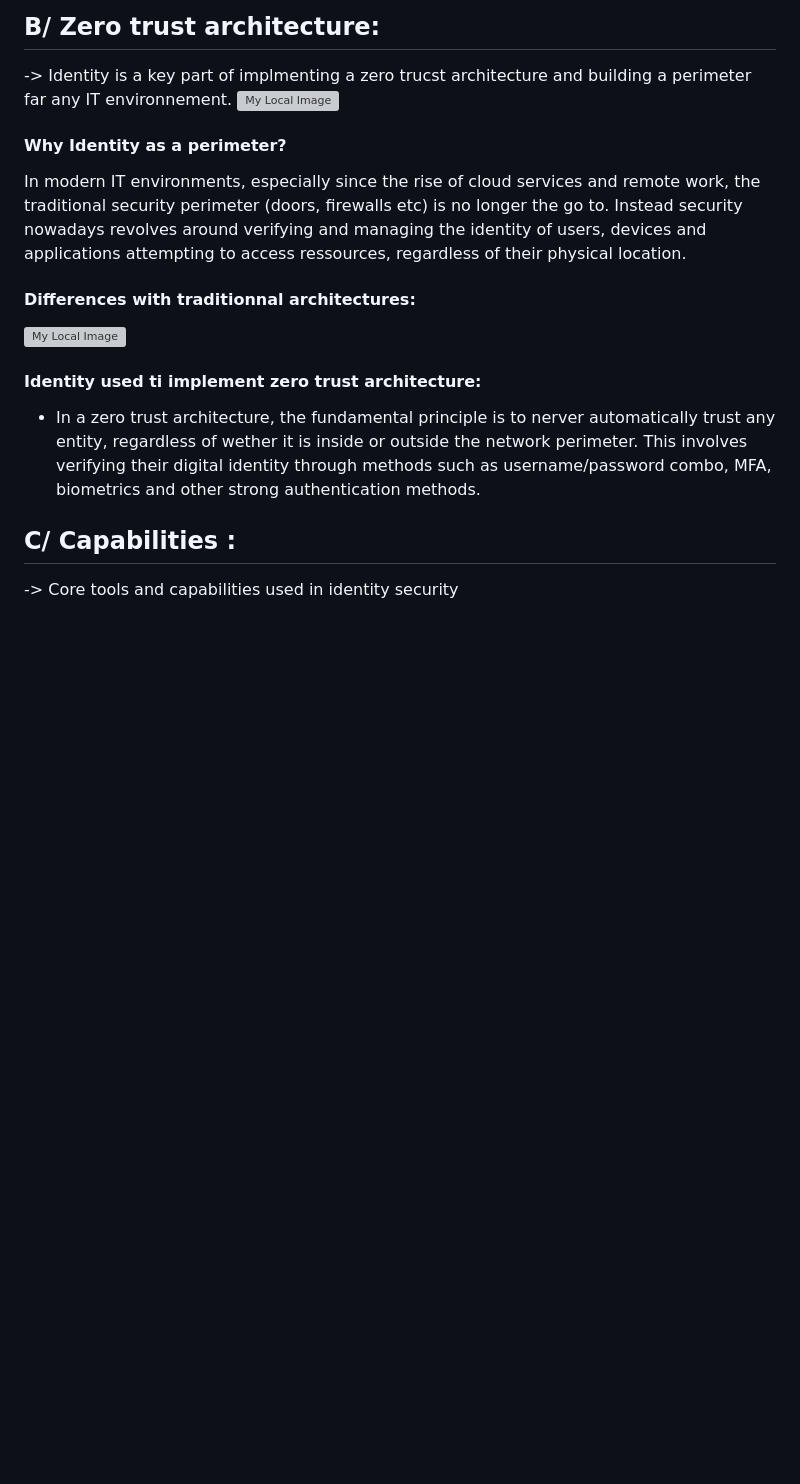
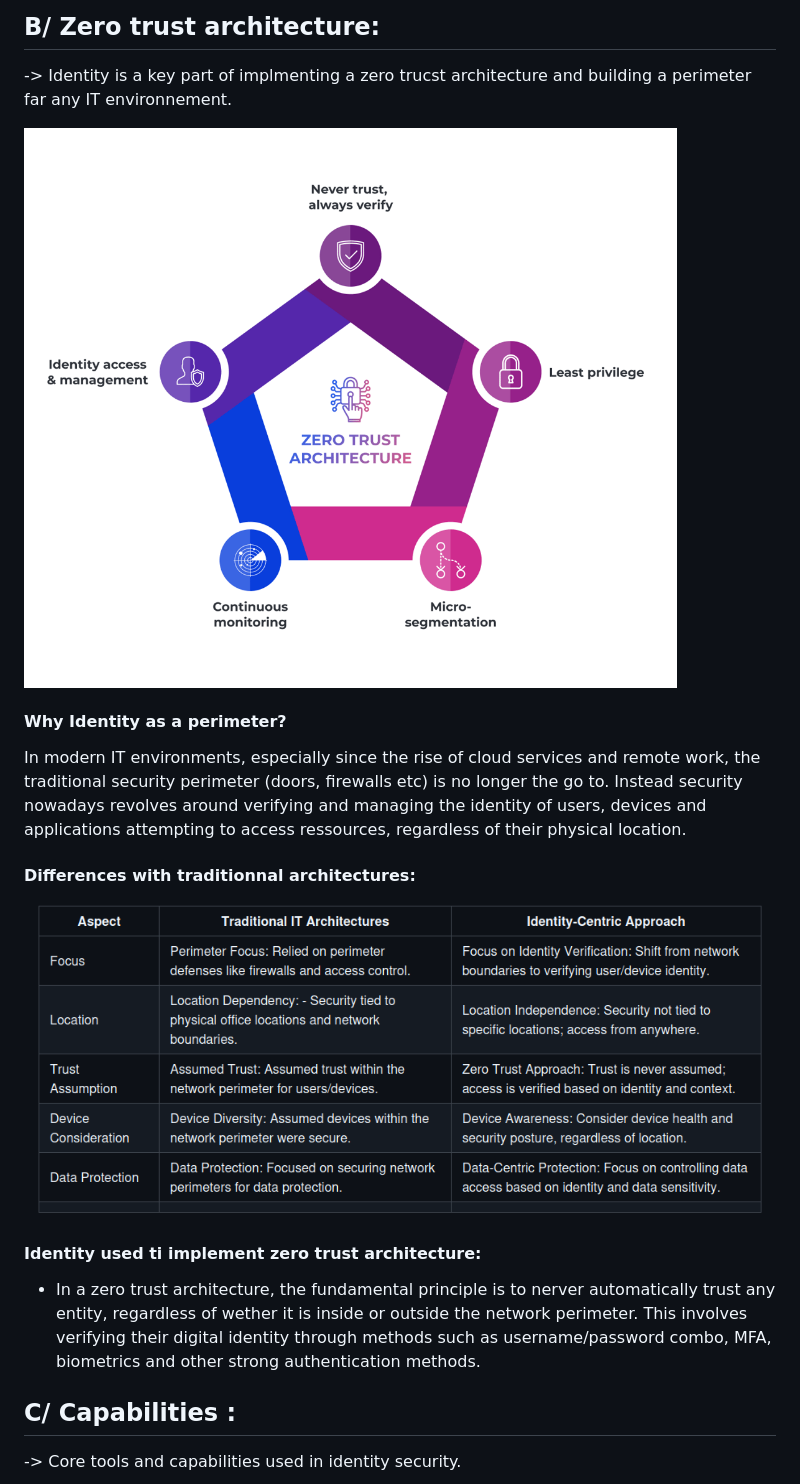
Before and after one commit to AlexandreFortin1030/CyberTraining_BeCode_Kamkar3, a Markdown page: SC-900_Notes/Notes.md, the part around the change printed below. Drawn GitHub-style; blank space fills up the shorter version; grey boxes are pictures that could not be loaded.

Commit message:
formating

```diff
--- a/SC-900_Notes/Notes.md
+++ b/SC-900_Notes/Notes.md
@@ -123,19 +128,22 @@ Defence in depth uses a layered approach to security, so then if one of these la
 
 ## B/ Zero trust architecture:
 -> Identity is a key part of implmenting a zero trucst architecture and building a perimeter far any IT environnement.
-![My Local Image](./Pictures/5.pgn)
+
+![My Local Image](./Pictures/5.png)
 
 #### Why Identity as a perimeter?
 In modern IT environments, especially since the rise of cloud services and remote work, the traditional security perimeter (doors, firewalls etc) is no longer the go to. Instead security nowadays revolves around  verifying and managing the identity of users, devices and applications attempting to access ressources, regardless of their physical location.
 
 #### Differences with traditionnal architectures:
-![My Local Image](./Pictures/6.pgn)
+
+![My Local Image](./Pictures/6.png)
 
 #### Identity used ti implement zero trust architecture:
 * In a zero trust architecture, the fundamental principle is to nerver automatically trust any entity, regardless of wether it is inside or outside the network perimeter. This involves verifying their digital identity through methods such as username/password combo, MFA, biometrics and other strong authentication methods.
 
 ## C/ Capabilities :
--> Core tools and capabilities used in identity security
+-> Core tools and capabilities used in identity security.
+
 ![My Local Image](./Pictures/7.png)
 #### Directory service
 A directory service is a database that stores and manages information about network ressources including users, groups, devices, apps... It is used as a central repository of identity and access related data. It provides a foundation for Identity and Access Management solutions (IAM).
```
Also changed, not shown: other parts of SC-900_Notes/Notes.md (+12 -3 lines), SC-900_Notes/Pictures/14.png (added), SC-900_Notes/Pictures/15.png (added).
